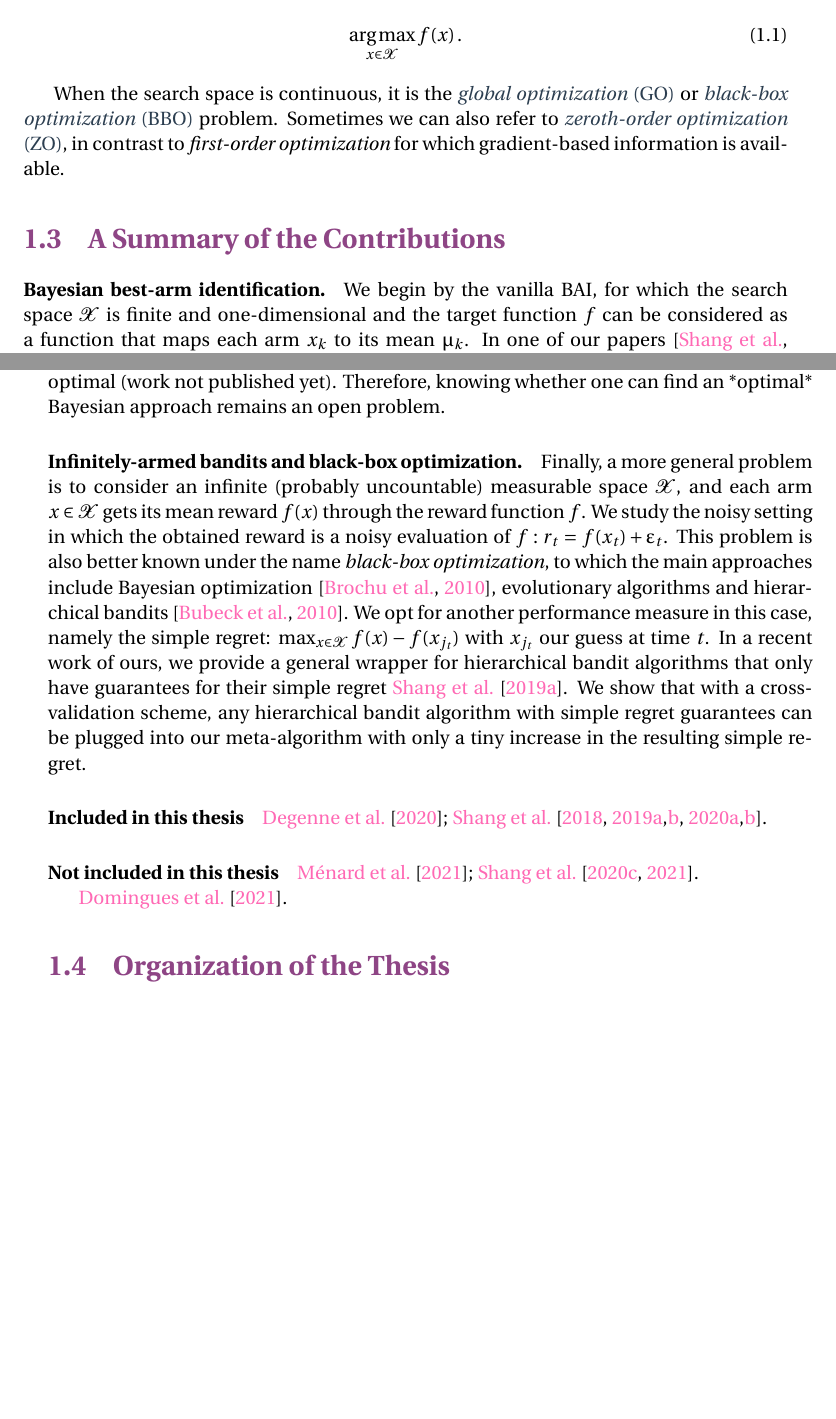
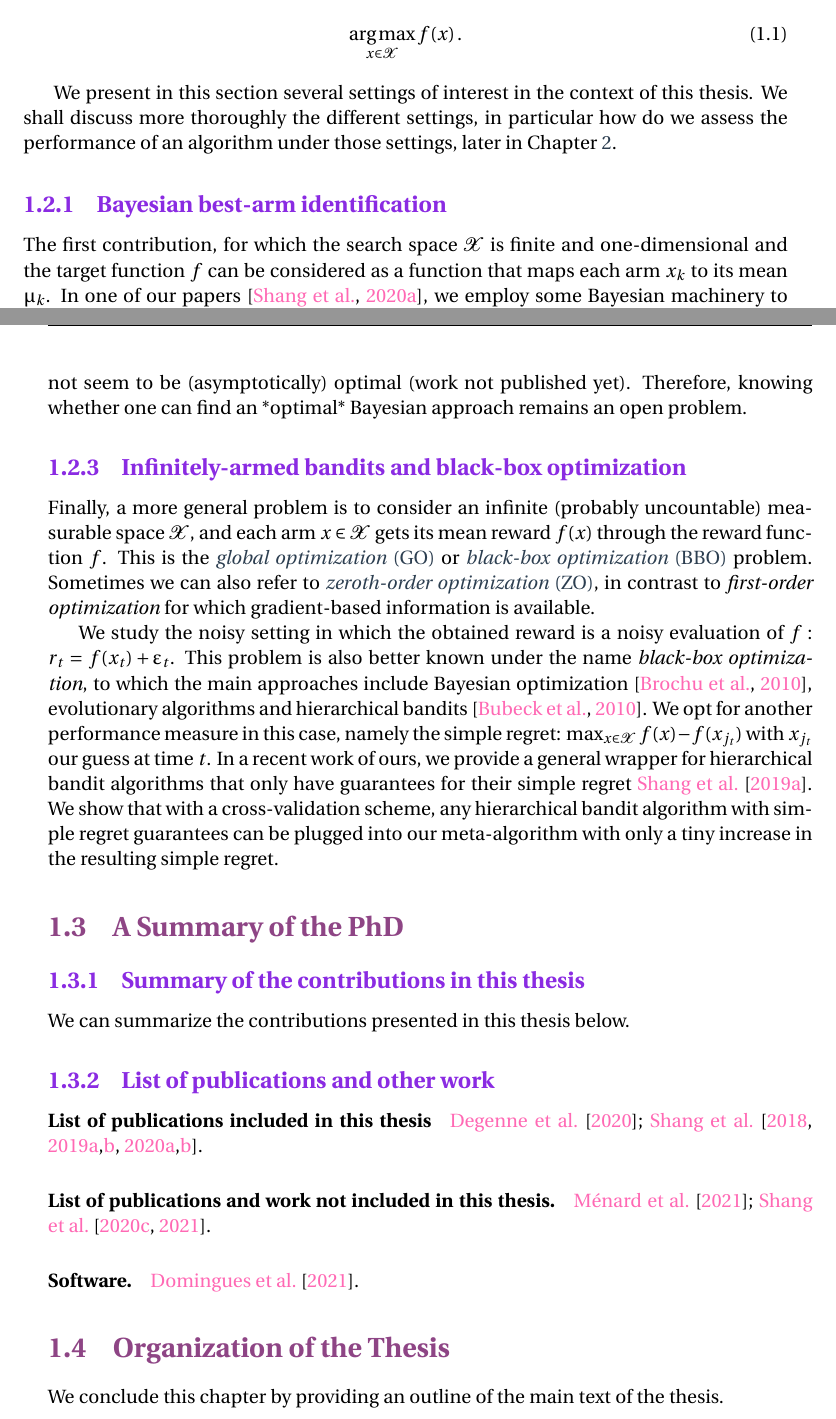
Before and after one commit to xuedong/phd-thesis, a LaTeX thesis (Thesis.tex, which reads Chapter1/Intro.tex): two parts of pages 16 and 17 of 27, joined at a grey line, cut so that both start at the same text, the shorter picture padded with empty space. Compiled offline with pdfLaTeX.

Commit message:
Update intro

```diff
--- a/Chapter1/Intro.tex
+++ b/Chapter1/Intro.tex
@@ -64,7 +64,7 @@ The research work presented in this thesis tries to address sequential optimizat
     \argmax_{x\in\mathcal{X}} f(x)\,.
 \end{equation}
 
-When the search space is continuous, it is the \gls{go} or \gls{bbo} problem. Sometimes we can also refer to \gls{zo}, in contrast to \emph{first-order optimization} for which gradient-based information is available.
+We present in this section several settings of interest in the context of this thesis. We shall discuss more thoroughly the different settings, in particular how do we assess the performance of an algorithm under those settings, later in Chapter~\ref{chap:mab}.
 
 %In its simplest form where the action space $\mathcal{X}$ is finite, the problem can be modeled as a \emph{stochastic multi-armed bandit}. The term \emph{bandit} is named, by analogy, after slot machines (or one-armed bandits) in a casino. A \emph{sequential decision making} problem comes up then when facing with several slot machines (multi-armed bandits). Concretely, a stochastic bandit is a collection of $K$ actions (also called arms) $\mathcal{X} = \{x_1,\ldots,x_K\}$. Each time the learner chooses one action $x_{a_t}\in\mathcal{X}$ which is then fed to the environment. The environment generates a reward $r_{a_t,t}=r_t$ which is assumed to be drawn from an unknown $[0,1]$-valued distribution $\nu_{a_t}$ and is revealed to the learner.
 
@@ -74,26 +74,45 @@ When the search space is continuous, it is the \gls{go} or \gls{bbo} problem. So
 %My PhD work, on the other hand, focuses on another learning objective which aims at identifying the optimal action, namely \emph{best-arm identification} (BAI). Contrary to regret minimisation, best-arm identification only cares about the exploration. Note that in this case, the time horizon $T$ is not necessarily known to the learner: we are often interested in finding the best arm with a given confidence level with as few queries as possible since in real applications function evaluations could be very expensive. This problem possesses many interesting variants and extensions that can all be formulated as the optimization problem~\eqref{eq:optim} to some extent, some of which will be covered in the next as I briefly describe some of the main contributions of my thesis.
 
 
-\section{A Summary of the Contributions}\label{sec:intro.contributions}
+\subsection{Bayesian best-arm identification}
 
-\paragraph{Bayesian best-arm identification.} We begin by the vanilla BAI, for which the search space $\mathcal{X}$ is finite and one-dimensional and the target function $f$ can be considered as a function that maps each arm $x_k$ to its mean $\mu_k$. In one of our papers~\citep{shang2020t3c}, we employ some Bayesian machinery to address the problem based on the famous Thompson sampling (\TS). \TS is a Bayesian algorithm well known for regret minimization, for which it is now seen as a major competitor to the popular \UCB-typed approaches~\citep{auer2002ucb}. A natural question to ask is whether Bayesian methods can be also a good competitor to classical BAI approaches constructed upon complicated confidence intervals. However, it is well known that direct use of \TS cannot yield optimal performance for BAI and an adaptation such as \TTTS (top-two Thompson sampling) proposed by~\cite{russo2016ttts} is needed: by choosing between two different candidate arms in each round, it enforces the exploration of sub-optimal arms, which would be under-sampled by vanilla \TS due to its objective of maximizing rewards. \cite{shang2020t3c} provides further theoretical understandings of \TTTS and proposes a computational improvement \TCC with the same guarantees. \cite{shang2019dttts} also show that with some minor modifications, such Bayesian-flavored algorithms can be good candidates for applications like hyper-parameter optimization.
+The first contribution, for which the search space $\mathcal{X}$ is finite and one-dimensional and the target function $f$ can be considered as a function that maps each arm $x_k$ to its mean $\mu_k$. In one of our papers~\citep{shang2020t3c}, we employ some Bayesian machinery to address the problem based on the famous Thompson sampling (\TS). \TS is a Bayesian algorithm well known for regret minimization, for which it is now seen as a major competitor to the popular \UCB-typed approaches~\citep{auer2002ucb}. A natural question to ask is whether Bayesian methods can be also a good competitor to classical BAI approaches constructed upon complicated confidence intervals. However, it is well known that direct use of \TS cannot yield optimal performance for BAI and an adaptation such as \TTTS (top-two Thompson sampling) proposed by~\cite{russo2016ttts} is needed: by choosing between two different candidate arms in each round, it enforces the exploration of sub-optimal arms, which would be under-sampled by vanilla \TS due to its objective of maximizing rewards. \cite{shang2020t3c} provides further theoretical understandings of \TTTS and proposes a computational improvement \TCC with the same guarantees. \cite{shang2019dttts} also show that with some minor modifications, such Bayesian-flavored algorithms can be good candidates for applications like hyper-parameter optimization.
 
-\paragraph{Extension to pure exploration for linear bandits.} A very natural and popular extension of the vanilla BAI is to take a finite space of features $\cX$ in $\R^d$ as the search space and consider a target function $f$ that maps each arm $\mathbf{x}$ (also called context in this case) to its linear combination with a \emph{regression parameter} $\btheta$, and is thus called linear bandits. $\btheta$ is of course unknown to the learner. Previous work on this topic were not (asymptotically) optimal. A lower bound, which can be written as a complicated minimax optimization problem, is given by~\cite{garivier2016tracknstop}. In a subsequent work, we develop a saddle-point approach to that lower bound optimization problem, which then led to optimal algorithms for linear BAI in the fixed-confidence regime~\citep{degenne2020game}. In addition, their empirical performance is competitive with the best existing algorithms. We also investigate a natural adaptation of our Bayesian approaches developed in the previous paper~\citep{shang2020t3c}. Unfortunately, they do not seem to be (asymptotically) optimal (work not published yet). Therefore, knowing whether one can find an *optimal* Bayesian approach remains an open problem.
+\subsection{Extension to pure exploration for linear bandits}
 
-\paragraph{Infinitely-armed bandits and black-box optimization.} Finally, a more general problem is to consider an infinite (probably uncountable) measurable space $\mathcal{X}$, and each arm $x\in\mathcal{X}$ gets its mean reward $f(x)$ through the reward function $f$. We study the noisy setting in which the obtained reward is a noisy evaluation of $f: r_t = f(x_t) + \epsilon_t$. This problem is also better known under the name \emph{black-box optimization}, to which the main approaches include Bayesian optimization~\citep{brochu2010bayesian}, evolutionary algorithms and hierarchical bandits~\citep{bubeck2010x}. We opt for another performance measure in this case, namely the simple regret: $\max_{x\in\mathcal{X}} f(x) - f(x_{j_t})$ with $x_{j_t}$ our guess at time $t$. In a recent work of ours, we provide a general wrapper for hierarchical bandit algorithms that only have guarantees for their simple regret~\cite{shang2019adaptive}. We show that with a cross-validation scheme, any hierarchical bandit algorithm with simple regret guarantees can be plugged into our meta-algorithm with only a tiny increase in the resulting simple regret.
+A very natural and popular extension of the vanilla BAI is to take a finite space of features $\cX$ in $\R^d$ as the search space and consider a target function $f$ that maps each arm $\mathbf{x}$ (also called context in this case) to its linear combination with a \emph{regression parameter} $\btheta$, and is thus called linear bandits. $\btheta$ is of course unknown to the learner. Previous work on this topic were not (asymptotically) optimal. A lower bound, which can be written as a complicated minimax optimization problem, is given by~\cite{garivier2016tracknstop}. In a subsequent work, we develop a saddle-point approach to that lower bound optimization problem, which then led to optimal algorithms for linear BAI in the fixed-confidence regime~\citep{degenne2020game}. In addition, their empirical performance is competitive with the best existing algorithms. We also investigate a natural adaptation of our Bayesian approaches developed in the previous paper~\citep{shang2020t3c}. Unfortunately, they do not seem to be (asymptotically) optimal (work not published yet). Therefore, knowing whether one can find an *optimal* Bayesian approach remains an open problem.
 
-\paragraph{Included in this thesis}
+\subsection{Infinitely-armed bandits and black-box optimization}
+
+Finally, a more general problem is to consider an infinite (probably uncountable) measurable space $\mathcal{X}$, and each arm $x\in\mathcal{X}$ gets its mean reward $f(x)$ through the reward function $f$. This is the \gls{go} or \gls{bbo} problem. Sometimes we can also refer to \gls{zo}, in contrast to \emph{first-order optimization} for which gradient-based information is available.
+
+We study the noisy setting in which the obtained reward is a noisy evaluation of $f: r_t = f(x_t) + \epsilon_t$. This problem is also better known under the name \emph{black-box optimization}, to which the main approaches include Bayesian optimization~\citep{brochu2010bayesian}, evolutionary algorithms and hierarchical bandits~\citep{bubeck2010x}. We opt for another performance measure in this case, namely the simple regret: $\max_{x\in\mathcal{X}} f(x) - f(x_{j_t})$ with $x_{j_t}$ our guess at time $t$. In a recent work of ours, we provide a general wrapper for hierarchical bandit algorithms that only have guarantees for their simple regret~\cite{shang2019adaptive}. We show that with a cross-validation scheme, any hierarchical bandit algorithm with simple regret guarantees can be plugged into our meta-algorithm with only a tiny increase in the resulting simple regret.
+
+
+\section{A Summary of the PhD}\label{sec:intro.contributions}
+
+\subsection{Summary of the contributions in this thesis}\label{sec:intro.contributions.summary}
+
+We can summarize the contributions presented in this thesis below.
+
+\subsection{List of publications and other work}\label{sec:intro.contributions.list}
+
+\paragraph{List of publications included in this thesis}
 
 \cite{shang2018adaptive,shang2019dttts,shang2019adaptive,shang2020dttts,degenne2020game,shang2020t3c}.
 
-\paragraph{Not included in this thesis}
+\paragraph{List of publications and work not included in this thesis.}
 
 \cite{shang2020vector,shang2021safe,menard2021ucbmq}.
+
+\paragraph{Software.}
 
 \cite{rlberry2021}.
 
 \section{Organization of the Thesis}\label{sec:intro.organization}
 
+We conclude this chapter by providing an outline of the main text of the thesis.
+
 % \newpage
 % \bibliographystyle{plain}
 % \bibliography{library}
```
Also changed, not shown: Chapter2/Chapter2.tex (+1 -1 lines), Chapter1/Intro.tex (8 more changed lines).
